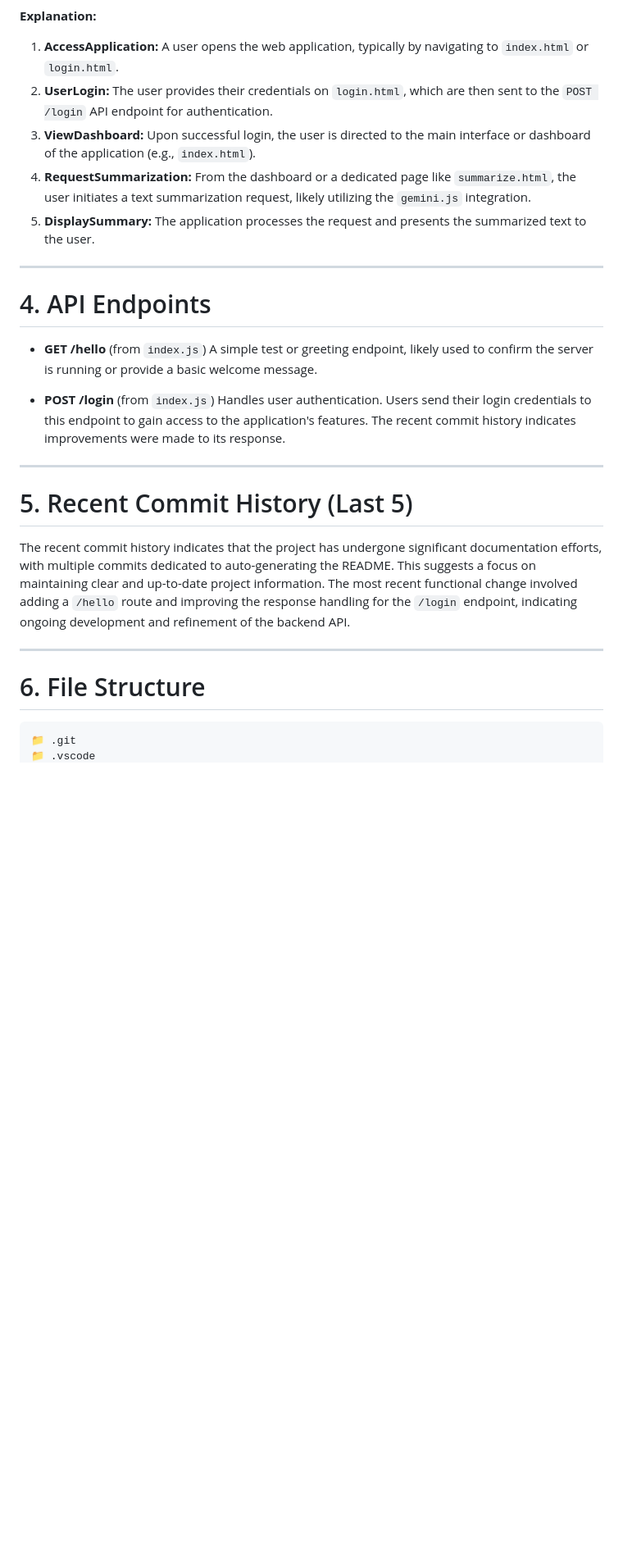
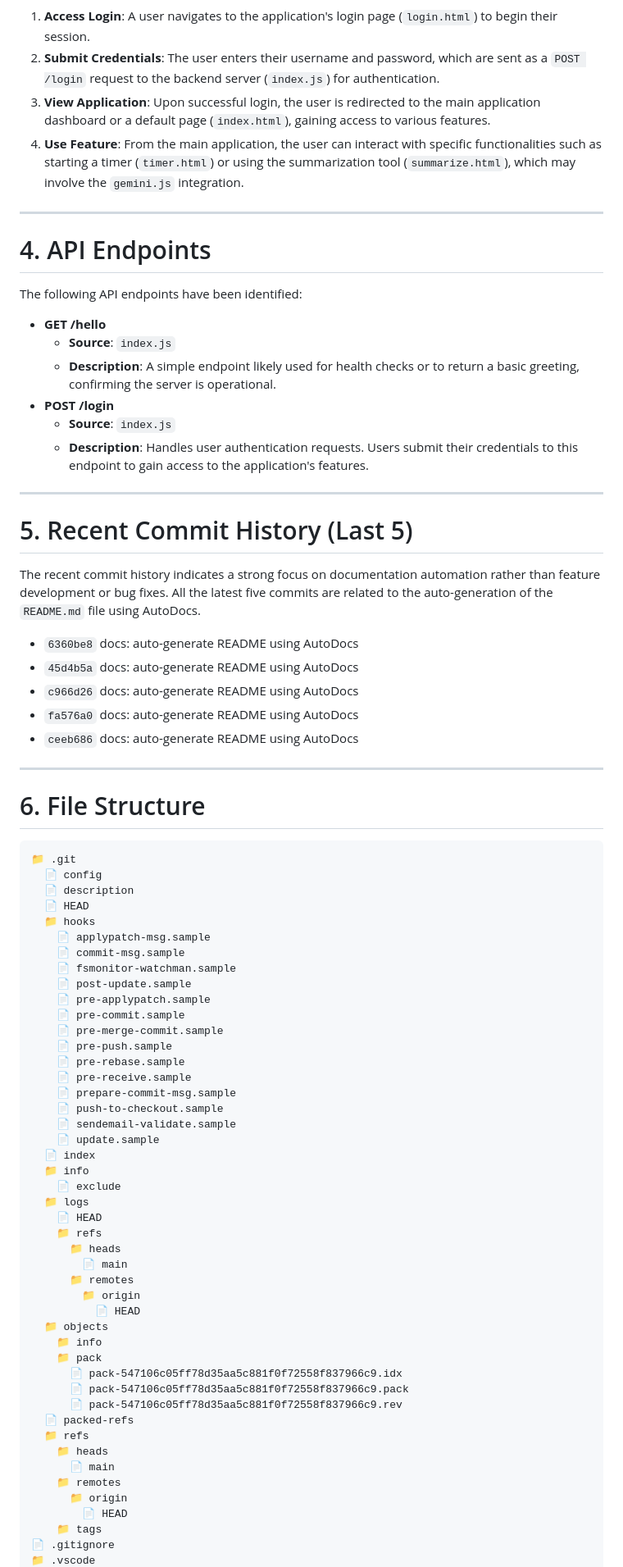
Before and after one commit to yogithasivakumar/FocusZen, a Markdown page: README.md, the part around the change printed below. Shown: that part at 82% size. Rendered like a GitHub page; blank space fills up the shorter version.

Commit message:
docs: auto-generate README using AutoDocs

````diff
--- a/README.md
+++ b/README.md
@@ -27,27 +32,34 @@ flowchart TD
 ```
 
-**Explanation:**
-1.  **AccessApplication:** A user opens the web application, typically by navigating to `index.html` or `login.html`.
-2.  **UserLogin:** The user provides their credentials on `login.html`, which are then sent to the `POST /login` API endpoint for authentication.
-3.  **ViewDashboard:** Upon successful login, the user is directed to the main interface or dashboard of the application (e.g., `index.html`).
-4.  **RequestSummarization:** From the dashboard or a dedicated page like `summarize.html`, the user initiates a text summarization request, likely utilizing the `gemini.js` integration.
-5.  **DisplaySummary:** The application processes the request and presents the summarized text to the user.
+1.  **Access Login**: A user navigates to the application's login page (`login.html`) to begin their session.
+2.  **Submit Credentials**: The user enters their username and password, which are sent as a `POST /login` request to the backend server (`index.js`) for authentication.
+3.  **View Application**: Upon successful login, the user is redirected to the main application dashboard or a default page (`index.html`), gaining access to various features.
+4.  **Use Feature**: From the main application, the user can interact with specific functionalities such as starting a timer (`timer.html`) or using the summarization tool (`summarize.html`), which may involve the `gemini.js` integration.
 
 ---
 
 # 4. API Endpoints
 
-*   **GET /hello** (from `index.js`)
-    A simple test or greeting endpoint, likely used to confirm the server is running or provide a basic welcome message.
+The following API endpoints have been identified:
 
-*   **POST /login** (from `index.js`)
-    Handles user authentication. Users send their login credentials to this endpoint to gain access to the application's features. The recent commit history indicates improvements were made to its response.
+*   **GET /hello**
+    *   **Source**: `index.js`
+    *   **Description**: A simple endpoint likely used for health checks or to return a basic greeting, confirming the server is operational.
+*   **POST /login**
+    *   **Source**: `index.js`
+    *   **Description**: Handles user authentication requests. Users submit their credentials to this endpoint to gain access to the application's features.
 
 ---
 
 # 5. Recent Commit History (Last 5)
 
-The recent commit history indicates that the project has undergone significant documentation efforts, with multiple commits dedicated to auto-generating the README. This suggests a focus on maintaining clear and up-to-date project information. The most recent functional change involved adding a `/hello` route and improving the response handling for the `/login` endpoint, indicating ongoing development and refinement of the backend API.
+The recent commit history indicates a strong focus on documentation automation rather than feature development or bug fixes. All the latest five commits are related to the auto-generation of the `README.md` file using AutoDocs.
+
+*   `6360be8` docs: auto-generate README using AutoDocs
+*   `45d4b5a` docs: auto-generate README using AutoDocs
+*   `c966d26` docs: auto-generate README using AutoDocs
+*   `fa576a0` docs: auto-generate README using AutoDocs
+*   `ceeb686` docs: auto-generate README using AutoDocs
 
 ---
 
@@ -55,4 +67,48 @@ The recent commit history indicates that the project has undergone significant d
 
 ```
 📁 .git
+  📄 config
+  📄 description
+  📄 HEAD
+  📁 hooks
+    📄 applypatch-msg.sample
+    📄 commit-msg.sample
+    📄 fsmonitor-watchman.sample
+    📄 post-update.sample
+    📄 pre-applypatch.sample
+    📄 pre-commit.sample
+    📄 pre-merge-commit.sample
+    📄 pre-push.sample
+    📄 pre-rebase.sample
+    📄 pre-receive.sample
+    📄 prepare-commit-msg.sample
+    📄 push-to-checkout.sample
+    📄 sendemail-validate.sample
+    📄 update.sample
+  📄 index
+  📁 info
+    📄 exclude
+  📁 logs
+    📄 HEAD
+    📁 refs
+      📁 heads
+        📄 main
+      📁 remotes
+        📁 origin
+          📄 HEAD
+  📁 objects
+    📁 info
+    📁 pack
+      📄 pack-547106c05ff78d35aa5c881f0f72558f837966c9.idx
+      📄 pack-547106c05ff78d35aa5c881f0f72558f837966c9.pack
+      📄 pack-547106c05ff78d35aa5c881f0f72558f837966c9.rev
+  📄 packed-refs
+  📁 refs
+    📁 heads
+      📄 main
+    📁 remotes
+      📁 origin
+        📄 HEAD
+    📁 tags
+📄 .gitignore
 📁 .vscode
````
Also changed, not shown: other parts of README.md (+25 -18 lines).
